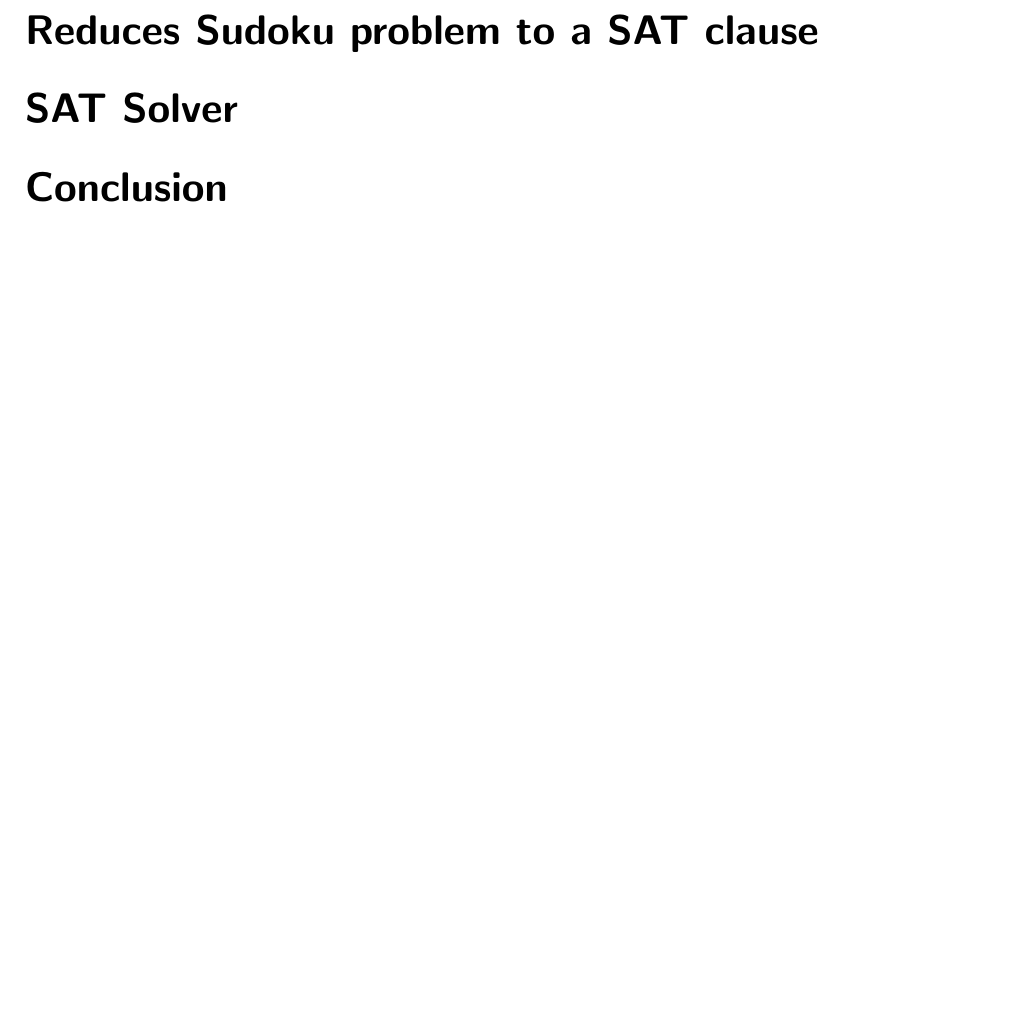
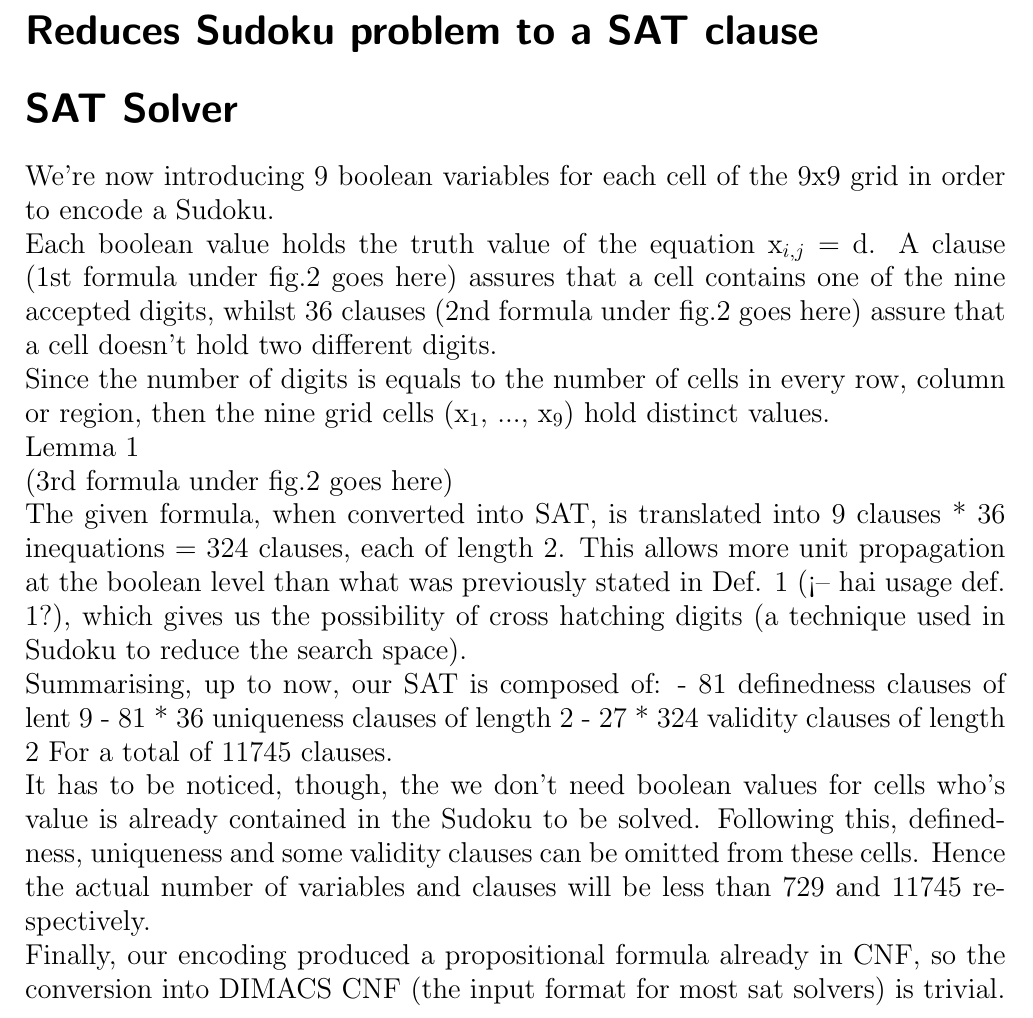
Before and after one commit to masies/SudokuSAT, a LaTeX document (Report/report.tex): part of page 2 of 2, cut so that both start at the same text, the shorter picture padded with empty space. Compiled offline with pdfLaTeX.

Commit message:
Add SAT Solver (Thomas)

```diff
--- a/Report/report.tex
+++ b/Report/report.tex
@@ -36,8 +36,24 @@
 	\section*{Reduces Sudoku problem to a SAT clause}
 
 	\section*{SAT Solver}
-
-	\section*{Conclusion}
-
-
+	We're now introducing 9 boolean variables for each cell of the 9x9 grid in order to encode a Sudoku.
+	\newline
+	Each boolean value holds the truth value of the equation x$_{i,j}$ = d. A clause (1st formula under fig.2 goes here) assures that a cell contains one of the nine accepted digits, whilst 36 clauses (2nd formula under fig.2 goes here) assure that a cell doesn't hold two different digits.
+	\newline
+	Since the number of digits is equals to the number of cells in every row, column or region, then the nine grid cells (x$_1$, ..., x$_9$) hold distinct values.
+	\newline
+	Lemma 1 \\
+	(3rd formula under fig.2 goes here)
+	\newline
+The given formula, when converted into SAT, is translated into 9 clauses * 36 inequations = 324 clauses, each of length 2. This allows more unit propagation at the boolean level than what was previously stated in Def. 1 (<-- hai usage def. 1?), which gives us the possibility of cross hatching digits (a technique used in Sudoku to reduce the search space).
+\newline
+Summarising, up to now, our SAT is composed of:
+- 81 definedness clauses of lent 9
+- 81 * 36 uniqueness clauses of length 2
+- 27 * 324 validity clauses of length 2
+For a total of 11745 clauses.
+\newline
+It has to be noticed, though, the we don't need boolean values for cells who's value is already contained in the Sudoku to be solved. Following this, definedness, uniqueness and some validity clauses can be omitted from these cells. Hence the actual number of variables and clauses will be less than 729 and 11745 respectively.
+\newline
+Finally, our encoding produced a propositional formula already in CNF, so the conversion into DIMACS CNF (the input format for most sat solvers) is trivial.
 \end{document}
```
Also changed, not shown: Report/report.pdf, 2 other files.
